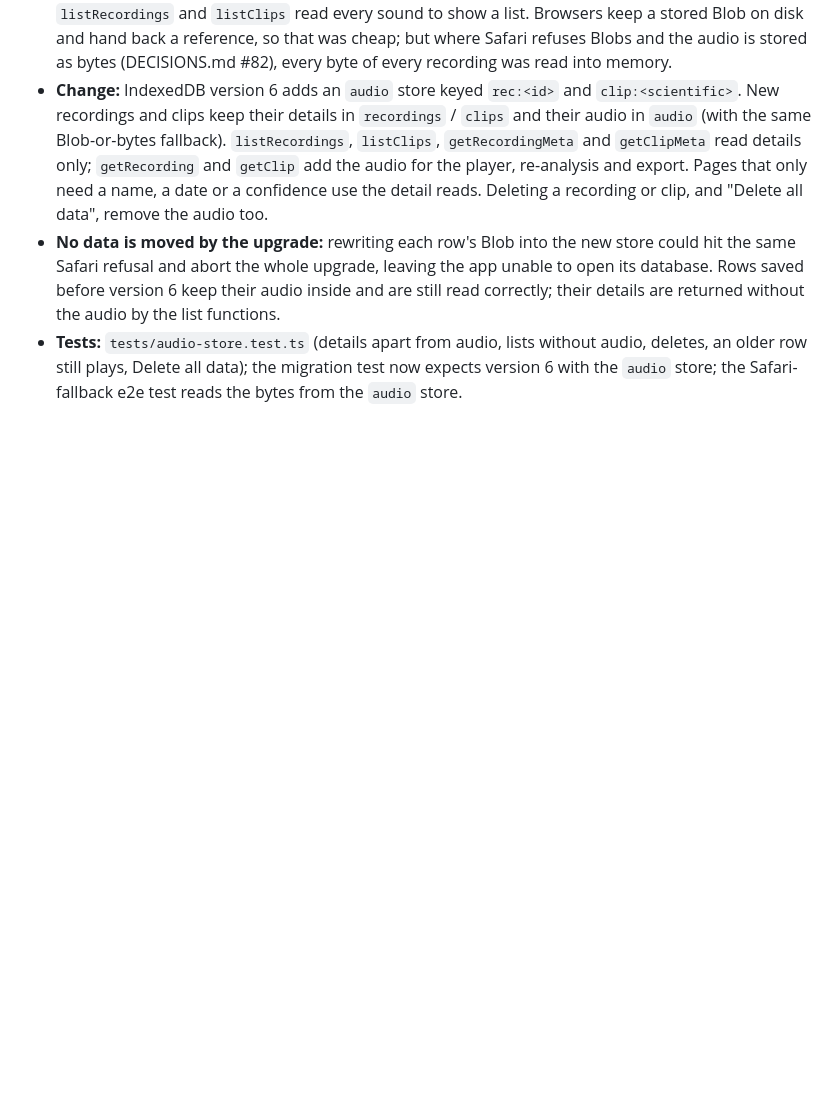
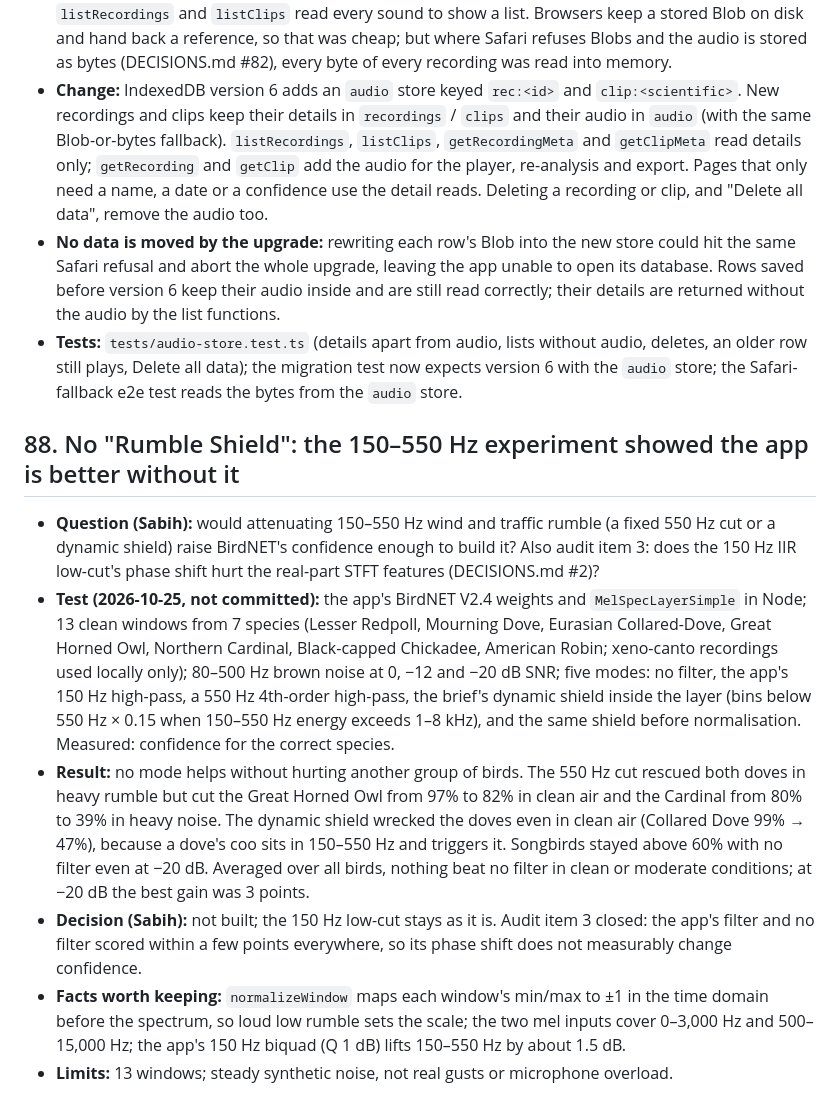
Before and after one commit to sabihusman/sabihs-birdbrain, a Markdown page: DECISIONS.md, the part around the change. GitHub-like rendering; blank space fills up the shorter version.

Commit message:
Record the Rumble Shield experiment and the decision not to build it (DECISIONS #88)
Co-Authored-By: Claude Opus 5.5 <noreply@anthropic.com>
Claude-Session: https://claude.ai/code/session_01GTz5a5AnivyyHUJ7oDDh1k

```diff
--- a/DECISIONS.md
+++ b/DECISIONS.md
@@ -2680,3 +2680,29 @@ other open branches, so this may be renumbered at merge.)
 - **Tests:** `tests/audio-store.test.ts` (details apart from audio, lists without audio, deletes,
   an older row still plays, Delete all data); the migration test now expects version 6 with the
   `audio` store; the Safari-fallback e2e test reads the bytes from the `audio` store.
+
+## 88. No "Rumble Shield": the 150–550 Hz experiment showed the app is better without it
+
+- **Question (Sabih):** would attenuating 150–550 Hz wind and traffic rumble (a fixed 550 Hz cut or
+  a dynamic shield) raise BirdNET's confidence enough to build it? Also audit item 3: does the
+  150 Hz IIR low-cut's phase shift hurt the real-part STFT features (DECISIONS.md #2)?
+- **Test (2026-10-25, not committed):** the app's BirdNET V2.4 weights and `MelSpecLayerSimple`
+  in Node; 13 clean windows from 7 species (Lesser Redpoll, Mourning Dove, Eurasian Collared-Dove,
+  Great Horned Owl, Northern Cardinal, Black-capped Chickadee, American Robin; xeno-canto
+  recordings used locally only); 80–500 Hz brown noise at 0, −12 and −20 dB SNR; five modes: no
+  filter, the app's 150 Hz high-pass, a 550 Hz 4th-order high-pass, the brief's dynamic shield
+  inside the layer (bins below 550 Hz × 0.15 when 150–550 Hz energy exceeds 1–8 kHz), and the
+  same shield before normalisation. Measured: confidence for the correct species.
+- **Result:** no mode helps without hurting another group of birds. The 550 Hz cut rescued both
+  doves in heavy rumble but cut the Great Horned Owl from 97% to 82% in clean air and the
+  Cardinal from 80% to 39% in heavy noise. The dynamic shield wrecked the doves even in clean air
+  (Collared Dove 99% → 47%), because a dove's coo sits in 150–550 Hz and triggers it. Songbirds
+  stayed above 60% with no filter even at −20 dB. Averaged over all birds, nothing beat no filter
+  in clean or moderate conditions; at −20 dB the best gain was 3 points.
+- **Decision (Sabih):** not built; the 150 Hz low-cut stays as it is. Audit item 3 closed: the
+  app's filter and no filter scored within a few points everywhere, so its phase shift does not
+  measurably change confidence.
+- **Facts worth keeping:** `normalizeWindow` maps each window's min/max to ±1 in the time domain
+  before the spectrum, so loud low rumble sets the scale; the two mel inputs cover 0–3,000 Hz and
+  500–15,000 Hz; the app's 150 Hz biquad (Q 1 dB) lifts 150–550 Hz by about 1.5 dB.
+- **Limits:** 13 windows; steady synthetic noise, not real gusts or microphone overload.
```
